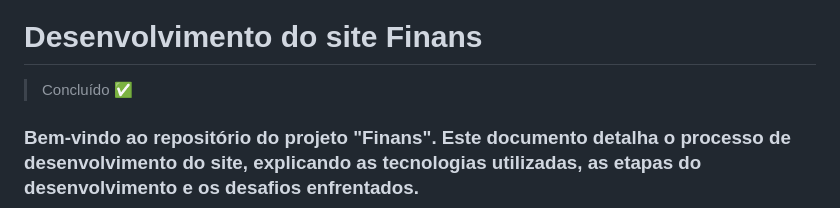
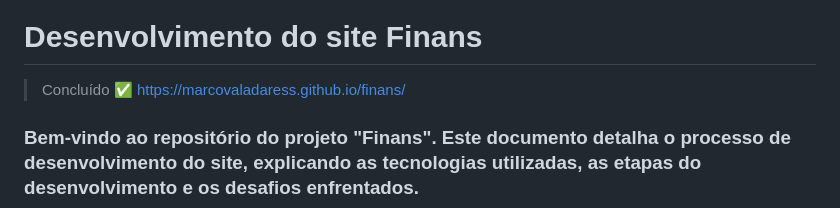
Before and after one commit to marcovaladaress/Finans, a Markdown page: README.md, the part around the change. Drawn GitHub-style.

```diff
--- a/README.md
+++ b/README.md
@@ -4,7 +4,7 @@
 
 # Desenvolvimento do site Finans
 
-> Concluído ✅
+> Concluído ✅    https://marcovaladaress.github.io/finans/
 >
 ### Bem-vindo ao repositório do projeto "Finans". Este documento detalha o processo de desenvolvimento do site, explicando as tecnologias utilizadas, as etapas do desenvolvimento e os desafios enfrentados.
 
```
